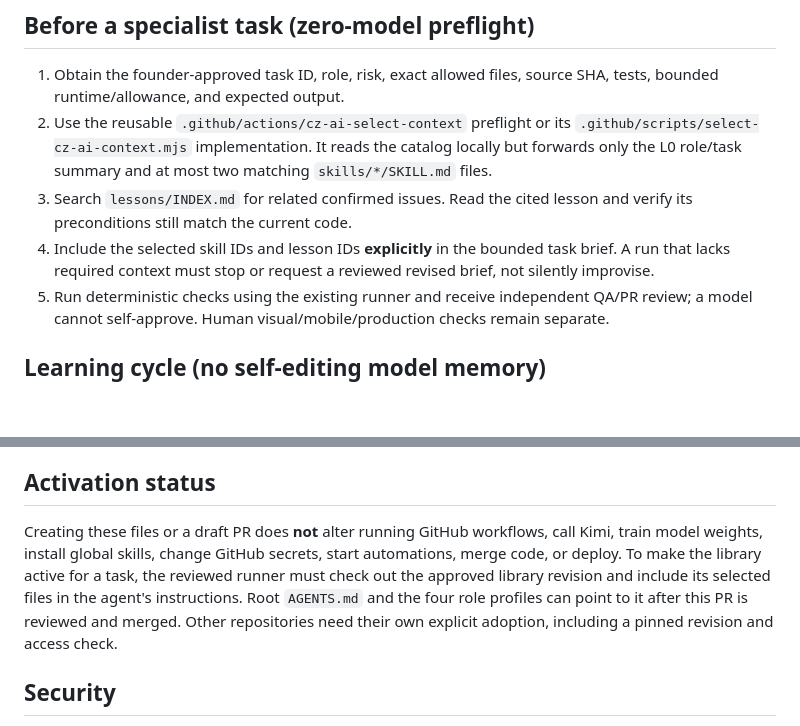
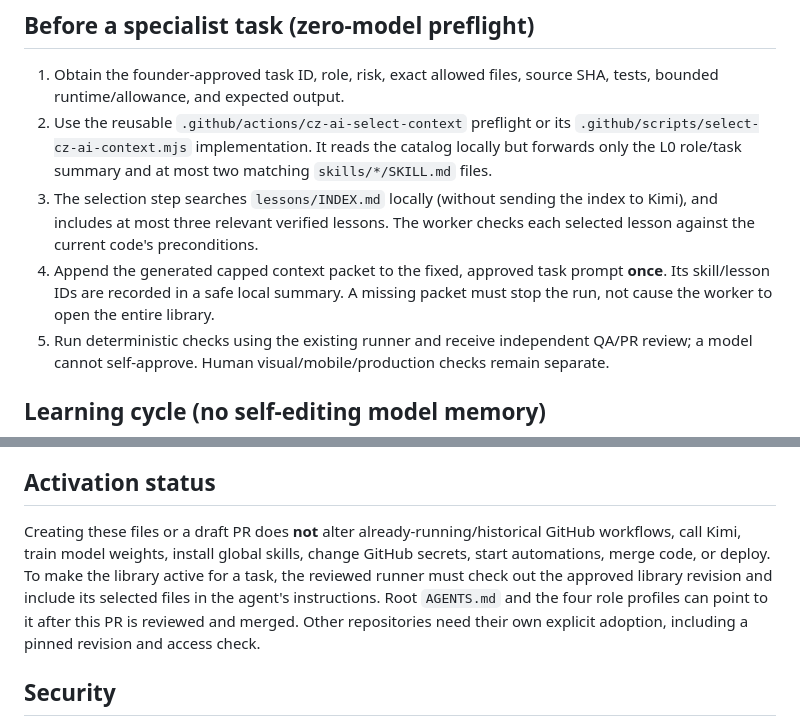
Before and after one commit to OWEF/Yourlogos, a Markdown page: docs/cz-ai-library/README.md, 2 parts joined by grey strips. Rendered like a GitHub page; blank space fills up the shorter version.

Commit message:
docs(cz-ai): remove full-library-reading ambiguity

```diff
--- a/docs/cz-ai-library/README.md
+++ b/docs/cz-ai-library/README.md
@@ -14,8 +14,8 @@ Versioned, reviewable operating knowledge for the existing four-role ChatGPT/Cod
 
 1. Obtain the founder-approved task ID, role, risk, exact allowed files, source SHA, tests, bounded runtime/allowance, and expected output.
 2. Use the reusable `.github/actions/cz-ai-select-context` preflight or its `.github/scripts/select-cz-ai-context.mjs` implementation. It reads the catalog locally but forwards only the L0 role/task summary and at most two matching `skills/*/SKILL.md` files.
-3. Search `lessons/INDEX.md` for related confirmed issues. Read the cited lesson and verify its preconditions still match the current code.
-4. Include the selected skill IDs and lesson IDs **explicitly** in the bounded task brief. A run that lacks required context must stop or request a reviewed revised brief, not silently improvise.
+3. The selection step searches `lessons/INDEX.md` locally (without sending the index to Kimi), and includes at most three relevant verified lessons. The worker checks each selected lesson against the current code's preconditions.
+4. Append the generated capped context packet to the fixed, approved task prompt **once**. Its skill/lesson IDs are recorded in a safe local summary. A missing packet must stop the run, not cause the worker to open the entire library.
 5. Run deterministic checks using the existing runner and receive independent QA/PR review; a model cannot self-approve. Human visual/mobile/production checks remain separate.
 
 ## Learning cycle (no self-editing model memory)
@@ -28,7 +28,7 @@ A candidate must identify symptom, trigger, impact, root cause vs hypothesis, mi
 
 ## Activation status
 
-Creating these files or a draft PR does **not** alter running GitHub workflows, call Kimi, train model weights, install global skills, change GitHub secrets, start automations, merge code, or deploy. To make the library active for a task, the reviewed runner must check out the approved library revision and include its selected files in the agent's instructions. Root `AGENTS.md` and the four role profiles can point to it after this PR is reviewed and merged. Other repositories need their own explicit adoption, including a pinned revision and access check.
+Creating these files or a draft PR does **not** alter already-running/historical GitHub workflows, call Kimi, train model weights, install global skills, change GitHub secrets, start automations, merge code, or deploy. To make the library active for a task, the reviewed runner must check out the approved library revision and include its selected files in the agent's instructions. Root `AGENTS.md` and the four role profiles can point to it after this PR is reviewed and merged. Other repositories need their own explicit adoption, including a pinned revision and access check.
 
 ## Security
 
```
